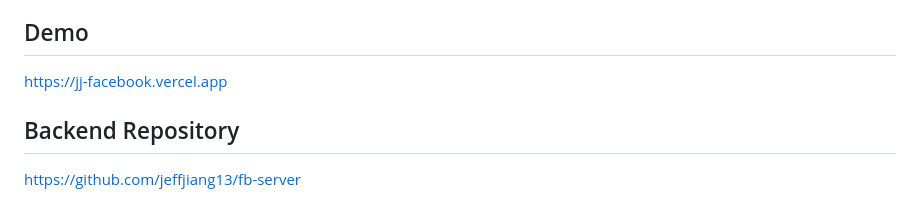
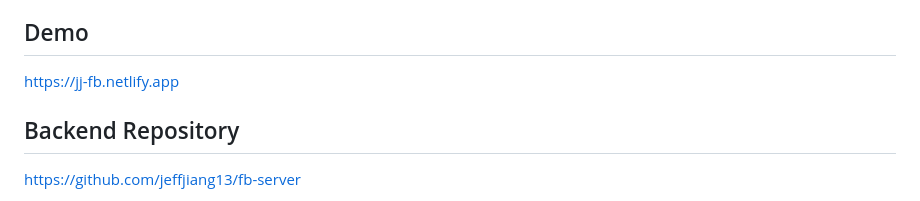
Before and after one commit to jeffjiang13/fb-server, a Markdown page: README.md, the part around the change. Rendered like a GitHub page.

```diff
--- a/README.md
+++ b/README.md
@@ -4,7 +4,7 @@
 This project is a sophisticated emulation of the renowned social media platform, Facebook, constructed utilizing the MERN stack - MongoDB, Express.js, React.js, and Node.js - and enhanced with the real-time capabilities of Socket.io. It delivers dynamic and interactive user experiences, including real-time messaging and notifications, mirroring the functionality of its mainstream counterpart 🔥.
 
 ## Demo
-https://jj-facebook.vercel.app
+https://jj-fb.netlify.app
 
 ## Backend Repository
 https://github.com/jeffjiang13/fb-server
```
